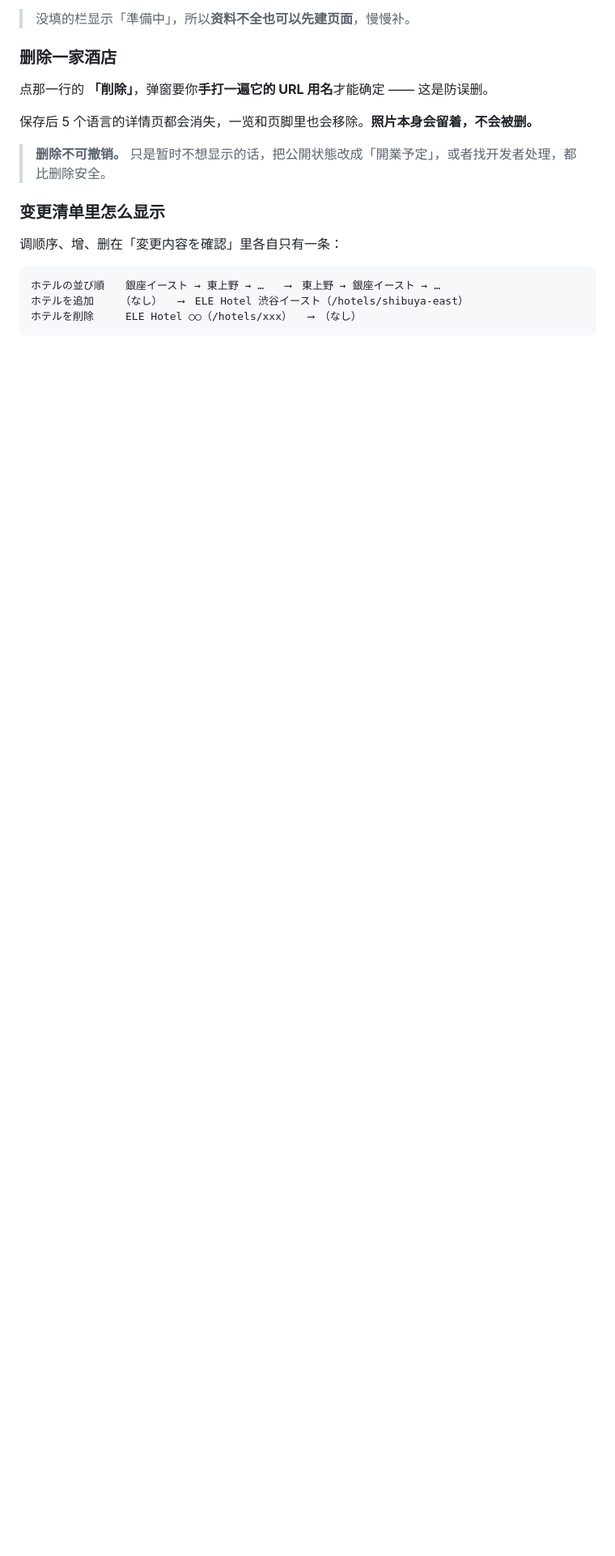
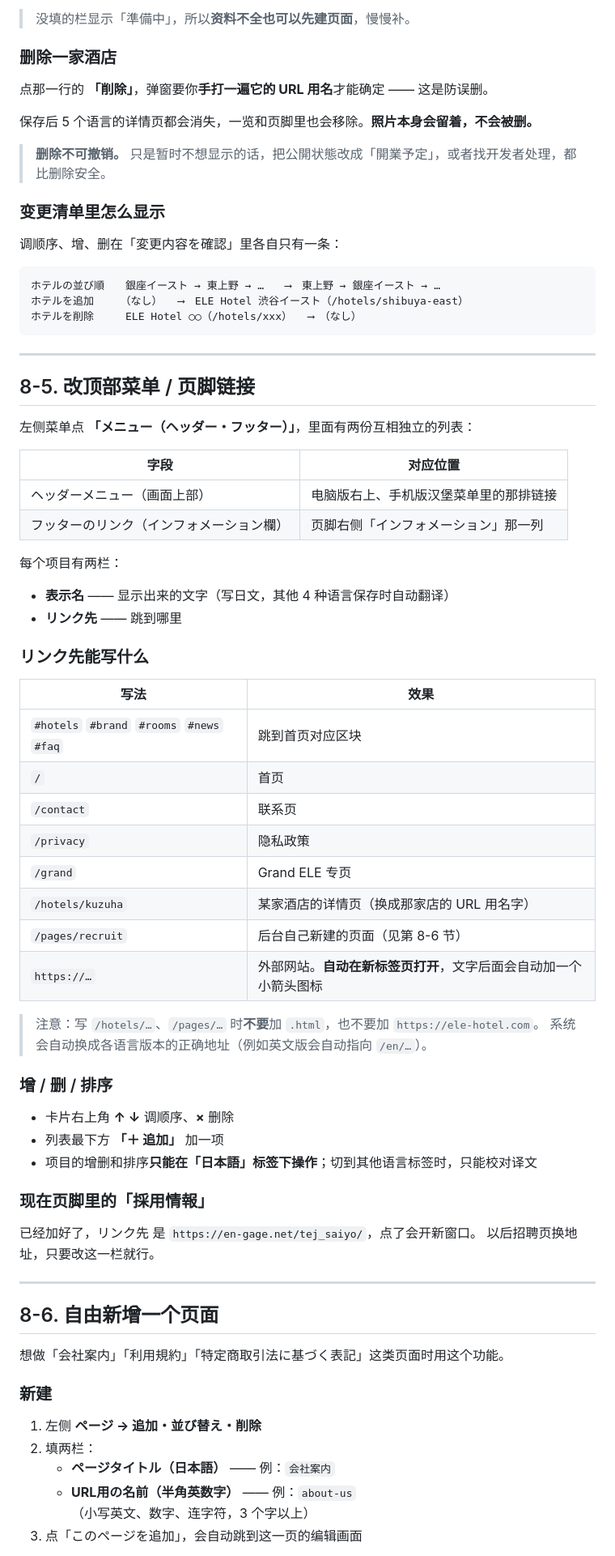
Before and after one commit to avexe816/ele-hotel-site, a Markdown page: 运维手册.md, the part around one of its changes. Shown at 81% size. Rendered like a GitHub page; blank space fills up the shorter version.

````diff
--- a/运维手册.md
+++ b/运维手册.md
@@ -418,3 +431,61 @@ ID 填错的话这里会显示红字提示，不会生成错误链接。
 ホテルを追加　　　（なし）　　⟶　ELE Hotel 渋谷イースト（/hotels/shibuya-east）
 ホテルを削除　　　ELE Hotel ○○（/hotels/xxx）　　⟶　（なし）
 ```
+
+---
+
+## 8-5. 改顶部菜单 / 页脚链接
+
+左侧菜单点 **「メニュー（ヘッダー・フッター）」**，里面有两份互相独立的列表：
+
+| 字段 | 对应位置 |
+|---|---|
+| ヘッダーメニュー（画面上部） | 电脑版右上、手机版汉堡菜单里的那排链接 |
+| フッターのリンク（インフォメーション欄） | 页脚右侧「インフォメーション」那一列 |
+
+每个项目有两栏：
+
+- **表示名** —— 显示出来的文字（写日文，其他 4 种语言保存时自动翻译）
+- **リンク先** —— 跳到哪里
+
+### リンク先能写什么
+
+| 写法 | 效果 |
+|---|---|
+| `#hotels` `#brand` `#rooms` `#news` `#faq` | 跳到首页对应区块 |
+| `/` | 首页 |
+| `/contact` | 联系页 |
+| `/privacy` | 隐私政策 |
+| `/grand` | Grand ELE 专页 |
+| `/hotels/kuzuha` | 某家酒店的详情页（换成那家店的 URL 用名字） |
+| `/pages/recruit` | 后台自己新建的页面（见第 8-6 节） |
+| `https://…` | 外部网站。**自动在新标签页打开**，文字后面会自动加一个小箭头图标 |
+
+> 注意：写 `/hotels/…`、`/pages/…` 时**不要**加 `.html`，也不要加 `https://ele-hotel.com`。
+> 系统会自动换成各语言版本的正确地址（例如英文版会自动指向 `/en/…`）。
+
+### 增 / 删 / 排序
+
+- 卡片右上角 **↑ ↓** 调顺序、**×** 删除
+- 列表最下方 **「＋ 追加」** 加一项
+- 项目的增删和排序**只能在「日本語」标签下操作**；切到其他语言标签时，只能校对译文
+
+### 现在页脚里的「採用情報」
+
+已经加好了，リンク先 是 `https://en-gage.net/tej_saiyo/`，点了会开新窗口。
+以后招聘页换地址，只要改这一栏就行。
+
+---
+
+## 8-6. 自由新增一个页面
+
+想做「会社案内」「利用規約」「特定商取引法に基づく表記」这类页面时用这个功能。
+
+### 新建
+
+1. 左侧 **ページ → 追加・並び替え・削除**
+2. 填两栏：
+   - **ページタイトル（日本語）** —— 例：`会社案内`
+   - **URL用の名前（半角英数字）** —— 例：`about-us`（小写英文、数字、连字符，3 个字以上）
+3. 点「このページを追加」，会自动跳到这一页的编辑画面
+
````
Also changed, not shown: other parts of 运维手册.md (+48 -1 lines).
